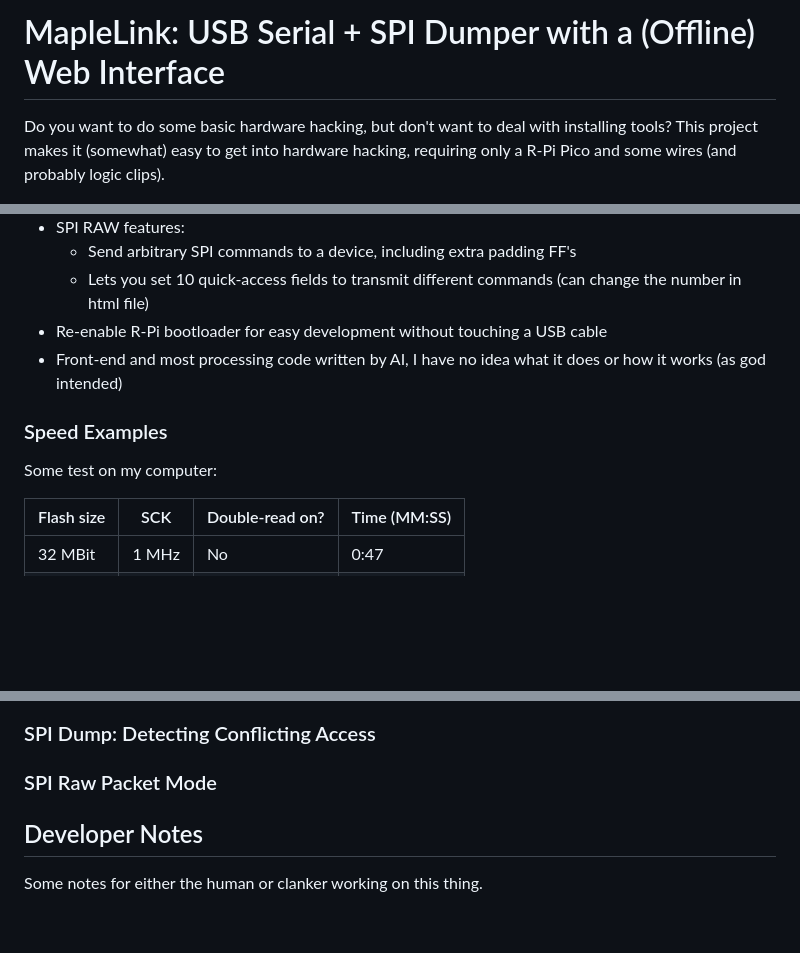
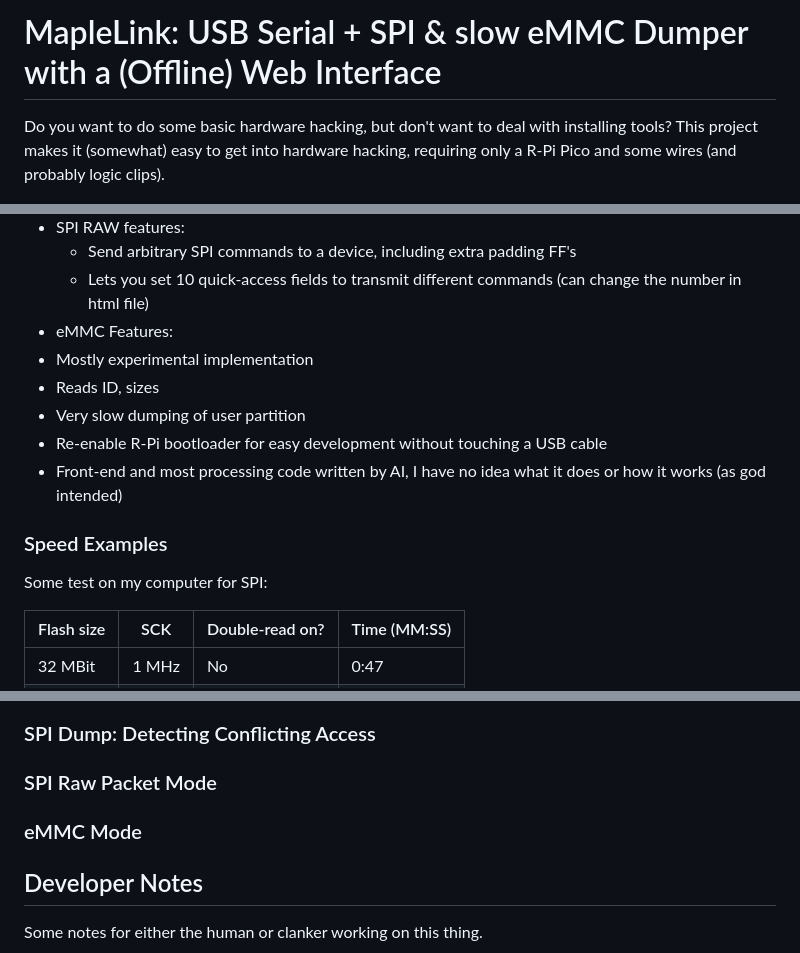
Before and after one commit to colinoflynn/maplelink, a Markdown page: README.md, 3 parts joined by grey strips. Drawn GitHub-style; blank space fills up the shorter version.

```diff
--- a/README.md
+++ b/README.md
@@ -1,4 +1,4 @@
-# MapleLink: USB Serial + SPI Dumper with a (Offline) Web Interface
+# MapleLink: USB Serial + SPI & slow eMMC Dumper with a (Offline) Web Interface
 
 Do you want to do some basic hardware hacking, but don't want to deal with installing tools? This project makes it (somewhat) easy to get into hardware
 hacking, requiring only a R-Pi Pico and some wires (and probably logic clips).
@@ -25,12 +25,16 @@ hacking, requiring only a R-Pi Pico and some wires (and probably logic clips).
 * SPI RAW features:
   * Send arbitrary SPI commands to a device, including extra padding FF's
   * Lets you set 10 quick-access fields to transmit different commands (can change the number in html file)
+* eMMC Features:
+ * Mostly experimental implementation
+ * Reads ID, sizes
+ * Very slow dumping of user partition
 * Re-enable R-Pi bootloader for easy development without touching a USB cable
 * Front-end and most processing code written by AI, I have no idea what it does or how it works (as god intended)
 
 ### Speed Examples
 
-Some test on my computer:
+Some test on my computer for SPI:
 
 | Flash size | SCK   | Double-read on? | Time (MM:SS) |
 |------------|-------|-----|------|
@@ -53,6 +57,8 @@ Some test on my computer:
 ### SPI Dump: Detecting Conflicting Access
 
 ### SPI Raw Packet Mode
+
+### eMMC Mode
 
 ## Developer Notes
 
```
